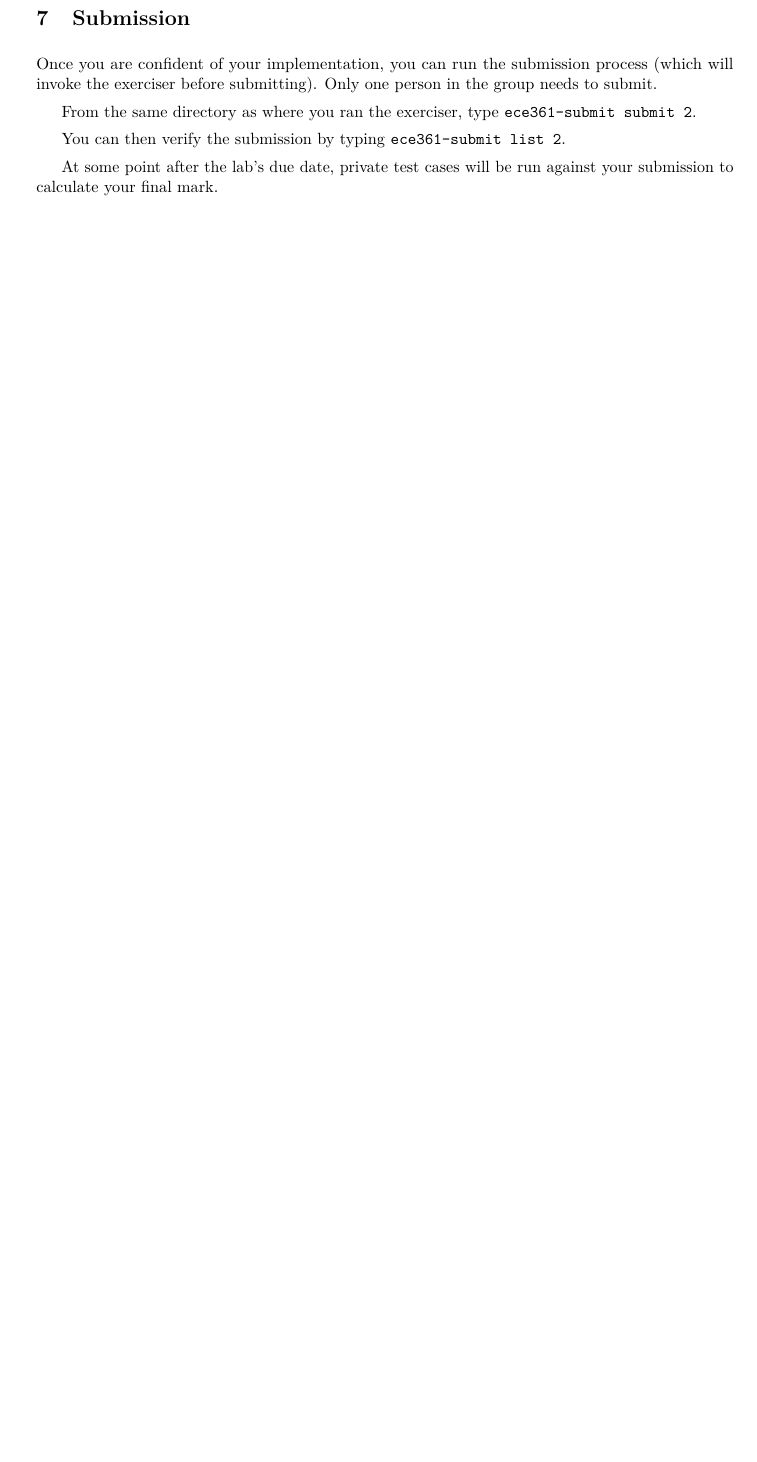
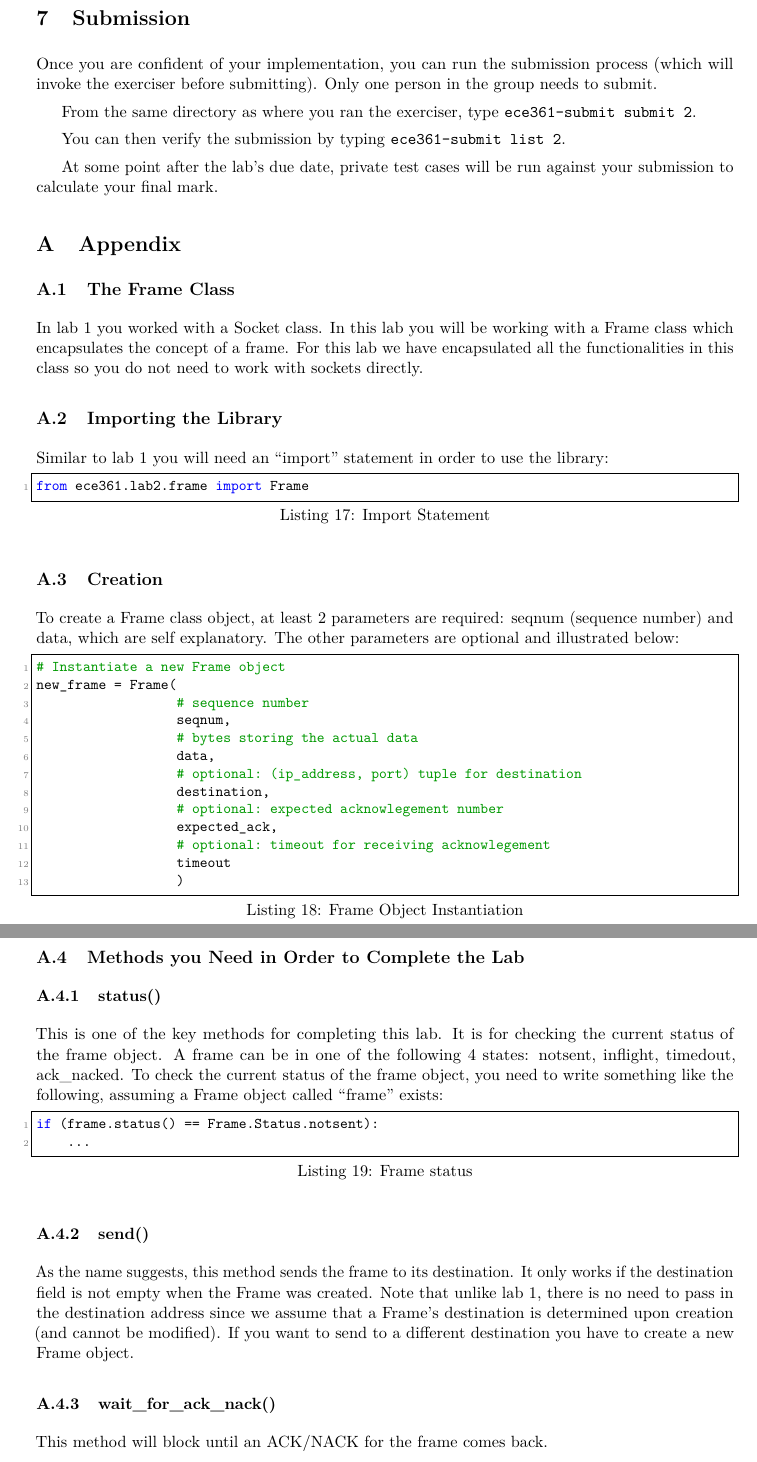
Before and after one commit to t-lin/ECE361-handouts, a LaTeX document (lab2/lab2.tex): part of page 17 of 17 before the commit and two parts of pages 17 and 18 of 19 after it, the two joined at a grey line, cut so that both start at the same text, the shorter picture padded with empty space. Compiled offline with pdfLaTeX.

Commit message:
Add appendix section

```diff
--- a/lab2/lab2.tex
+++ b/lab2/lab2.tex
@@ -596,4 +596,48 @@ You can then verify the submission by typing \texttt{ece361-submit list \thelab}
 
 At some point after the lab's due date, private test cases will be run against your submission to calculate your final mark.
 
+\appendix
+\section{Appendix}
+\label{sec:appendix}
+\subsection{The Frame Class}
+In lab 1 you worked with a Socket class. In this lab you will be working with a Frame class which encapsulates the concept of a frame. For this lab we have encapsulated all the functionalities in this class so you do not need to work with sockets directly.
 
+\subsection{Importing the Library}
+Similar to lab 1 you will need an ``import'' statement in order to use the library:
+\begin{lstlisting}[caption={Import Statement}, language=python]
+from ece361.lab2.frame import Frame
+\end{lstlisting}
+
+\subsection{Creation}
+To create a Frame class object, at least 2 parameters are required: seqnum (sequence number) and data, which are self explanatory. The other parameters are optional and illustrated below:
+\begin{lstlisting}[caption={Frame Object Instantiation}, language=python]
+# Instantiate a new Frame object
+new_frame = Frame(
+                  # sequence number
+                  seqnum,
+                  # bytes storing the actual data
+                  data,
+                  # optional: (ip_address, port) tuple for destination
+                  destination,
+                  # optional: expected acknowlegement number
+                  expected_ack,
+                  # optional: timeout for receiving acknowlegement
+                  timeout
+                  )
+\end{lstlisting}
+
+\subsection{Methods you Need in Order to Complete the Lab}
+
+\subsubsection{status()}
+This is one of the key methods for completing this lab. It is for checking the current status of the frame object. A frame can be in one of the following 4 states: notsent, inflight, timedout, ack\_nacked. To check the current status of the frame object, you need to write something like the following, assuming a Frame object called ``frame'' exists:
+\begin{lstlisting}[caption={Frame status}, language=python]
+if (frame.status() == Frame.Status.notsent):
+    ...
+\end{lstlisting}
+
+\subsubsection{send()}
+As the name suggests, this method sends the frame to its destination. It only works if the destination field is not empty when the Frame was created. Note that unlike lab 1, there is no need to pass in the destination address since we assume that a Frame's destination is determined upon creation (and cannot be modified). If you want to send to a different destination you have to
+create a new Frame object.
+
+\subsubsection{wait\_for\_ack\_nack()}
+This method will block until an ACK/NACK for the frame comes back.
@@ -599,0 +658 @@ At some point after the lab's due date, private test cases will be run against y
+\subsubsection{retrieve\_ack\_nack()}
```
Also changed, not shown: lab2/lab2.tex (24 more changed lines).
